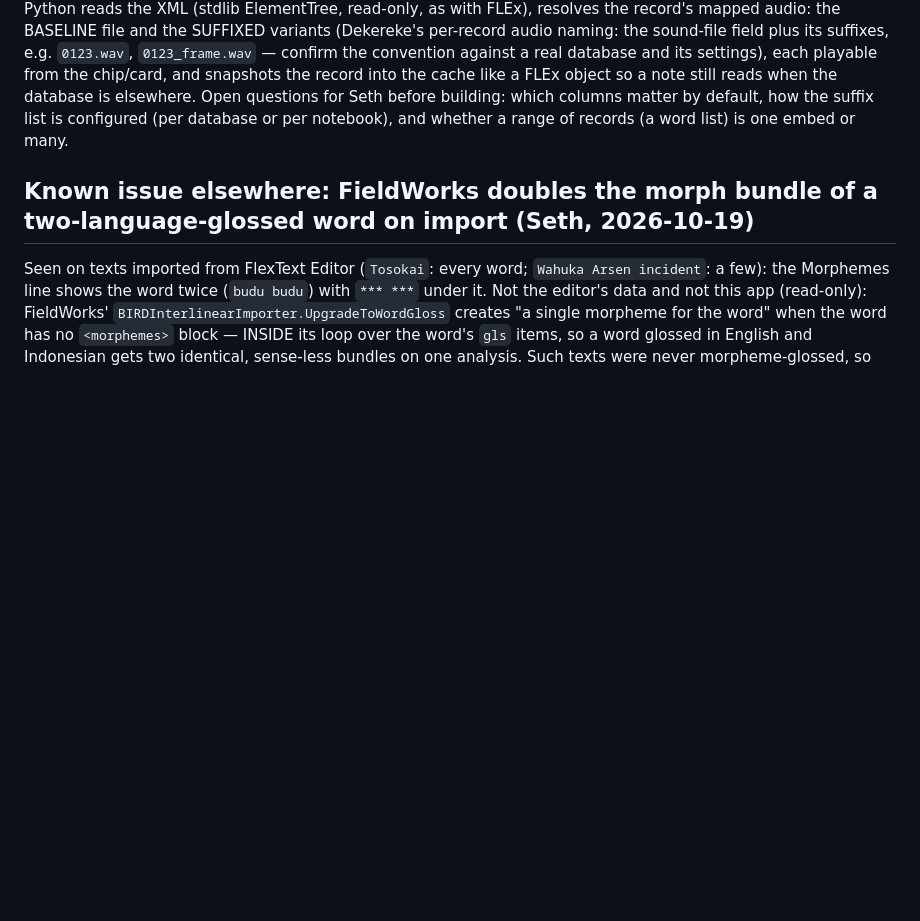
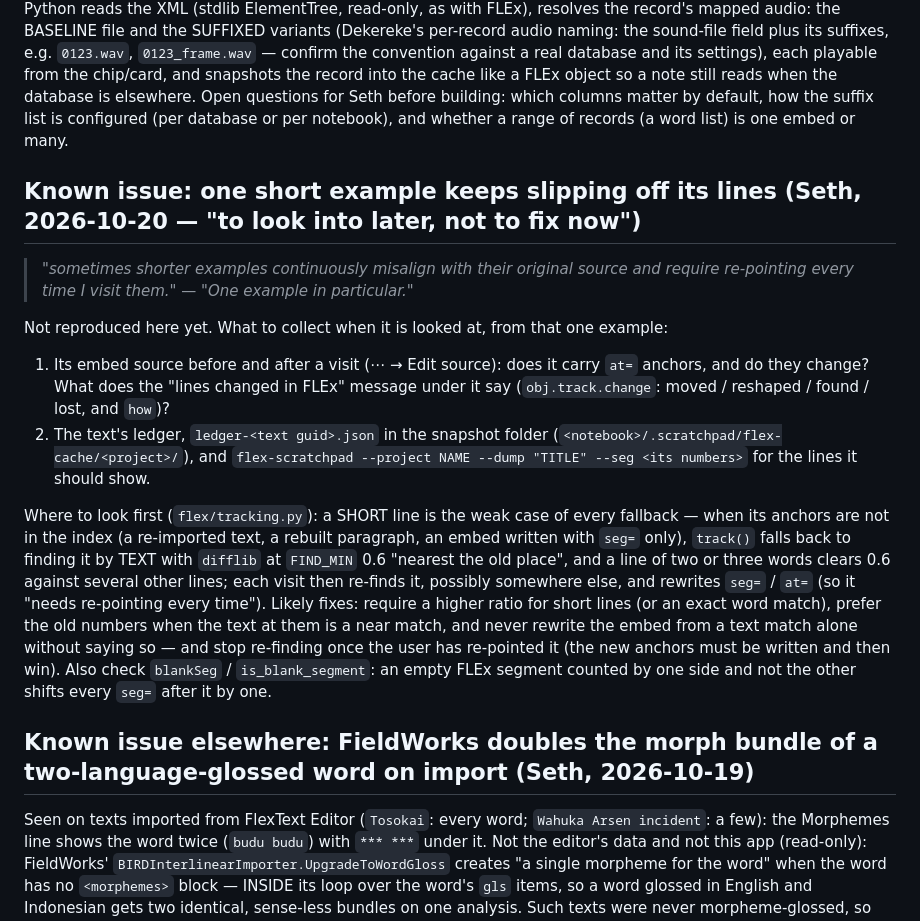
Before and after one commit to rulingAnts/flex-scratchpad, a Markdown page: plans/BACKLOG.md, the part around the change. GitHub-like rendering; blank space fills up the shorter version.

Commit message:
Backlog: a short example that keeps slipping off its lines (known issue, to look into later)
Seth, 2026-10-20: "sometimes shorter examples continuously misalign with their
original source and require re-pointing every time I visit them … One example in
particular." Not to fix now; the note records what to collect from that example
and where in flex/tracking.py to look first (the text fallback at FIND_MIN 0.6 is
weakest on short lines).

Co-Authored-By: Claude Fable 5.1 <noreply@anthropic.com>
Claude-Session: https://claude.ai/code/session_01LtGJLUkdtoPZMD1rtPSo31

```diff
--- a/plans/BACKLOG.md
+++ b/plans/BACKLOG.md
@@ -507,6 +507,31 @@ columns matter by default, how the suffix list is configured (per database or pe
 whether a range of records (a word list) is one embed or many.
 
 
+## Known issue: one short example keeps slipping off its lines (Seth, 2026-10-20 — "to look into later, not to fix now")
+
+> *"sometimes shorter examples continuously misalign with their original source and require
+> re-pointing every time I visit them."* — *"One example in particular."*
+
+Not reproduced here yet. What to collect when it is looked at, from that one example:
+
+1. Its embed source before and after a visit (⋯ → Edit source): does it carry `at=` anchors, and
+   do they change? What does the "lines changed in FLEx" message under it say (`obj.track.change`:
+   moved / reshaped / found / lost, and `how`)?
+2. The text's ledger, `ledger-<text guid>.json` in the snapshot folder
+   (`<notebook>/.scratchpad/flex-cache/<project>/`), and `flex-scratchpad --project NAME --dump "TITLE"
+   --seg <its numbers>` for the lines it should show.
+
+Where to look first (`flex/tracking.py`): a SHORT line is the weak case of every fallback — when
+its anchors are not in the index (a re-imported text, a rebuilt paragraph, an embed written with
+`seg=` only), `track()` falls back to finding it by TEXT with `difflib` at `FIND_MIN` 0.6 "nearest
+the old place", and a line of two or three words clears 0.6 against several other lines; each visit
+then re-finds it, possibly somewhere else, and rewrites `seg=` / `at=` (so it "needs re-pointing
+every time"). Likely fixes: require a higher ratio for short lines (or an exact word match), prefer
+the old numbers when the text at them is a near match, and never rewrite the embed from a text
+match alone without saying so — and stop re-finding once the user has re-pointed it (the new
+anchors must be written and then win). Also check `blankSeg` / `is_blank_segment`: an empty FLEx
+segment counted by one side and not the other shifts every `seg=` after it by one.
+
 ## Known issue elsewhere: FieldWorks doubles the morph bundle of a two-language-glossed word on import (Seth, 2026-10-19)
 
 Seen on texts imported from FlexText Editor (`Tosokai`: every word; `Wahuka Arsen incident`: a few): the
```
